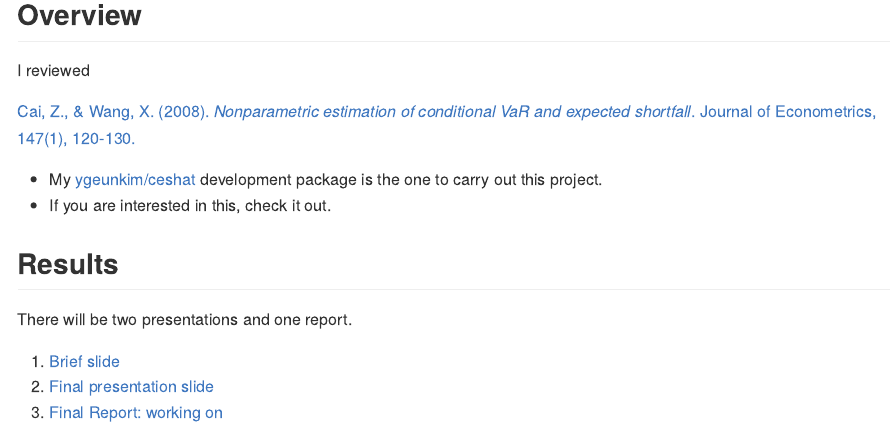
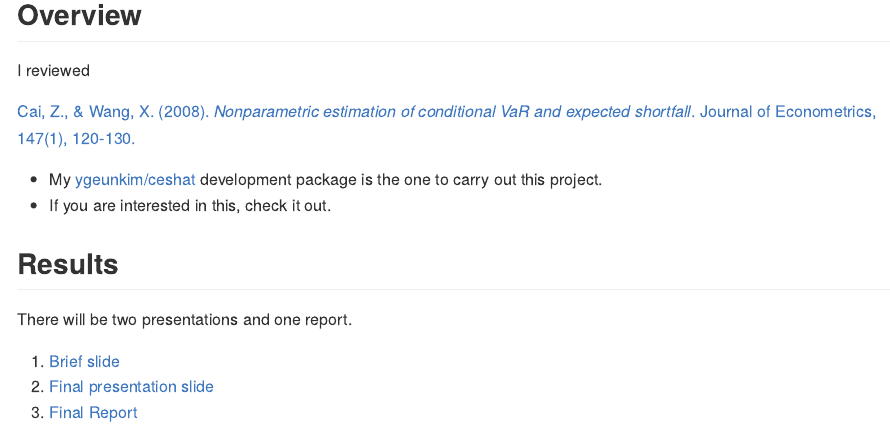
Before and after one commit to ygeunkim/nonparam-cvar, an R Markdown document (README.Rmd): the page in a window 1100 px wide, from 280 px down. The pictures show the output file README.md that the author committed with the source, drawn offline in the style of GitHub.

Commit message:
final report link in readme

```diff
--- a/README.Rmd
+++ b/README.Rmd
@@ -39,4 +39,4 @@ There will be two presentations and one report.
 
 1. [Brief slide](https://github.com/ygeunkim/nonparam-cvar/blob/master/static/slides/younggeunslide1.pdf)
 2. [Final presentation slide](https://github.com/ygeunkim/nonparam-cvar/blob/master/static/slides/younggeunslide2.pdf)
-3. [Final Report: working on](https://github.com/ygeunkim/nonparam-cvar/blob/master/static/report/younggeunreport.pdf)
+3. [Final Report](https://github.com/ygeunkim/nonparam-cvar/blob/master/static/report/report_text/younggeunreport.pdf)
```
Also changed, not shown: README.md.
